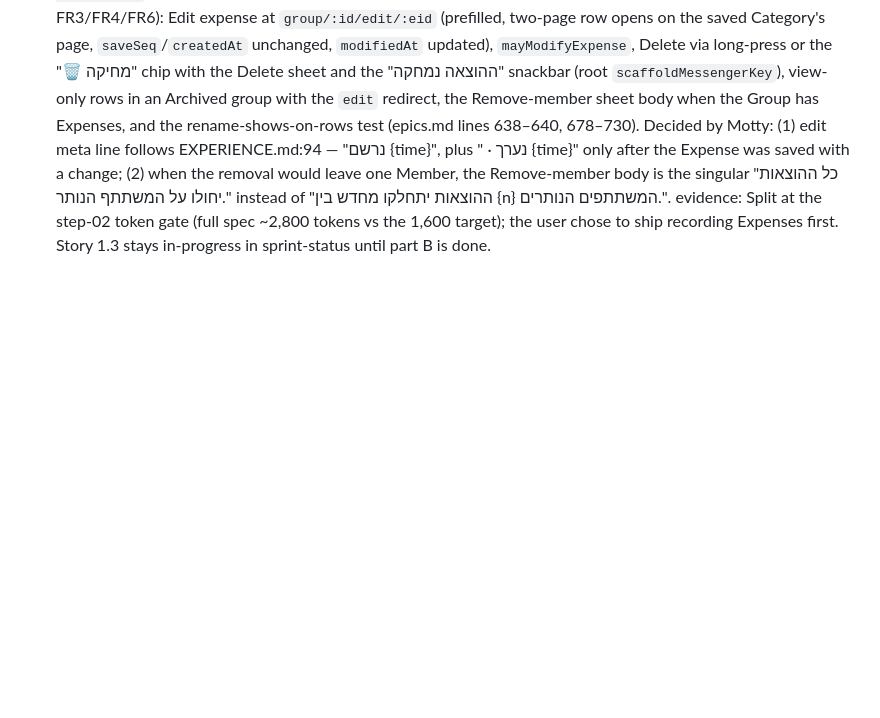
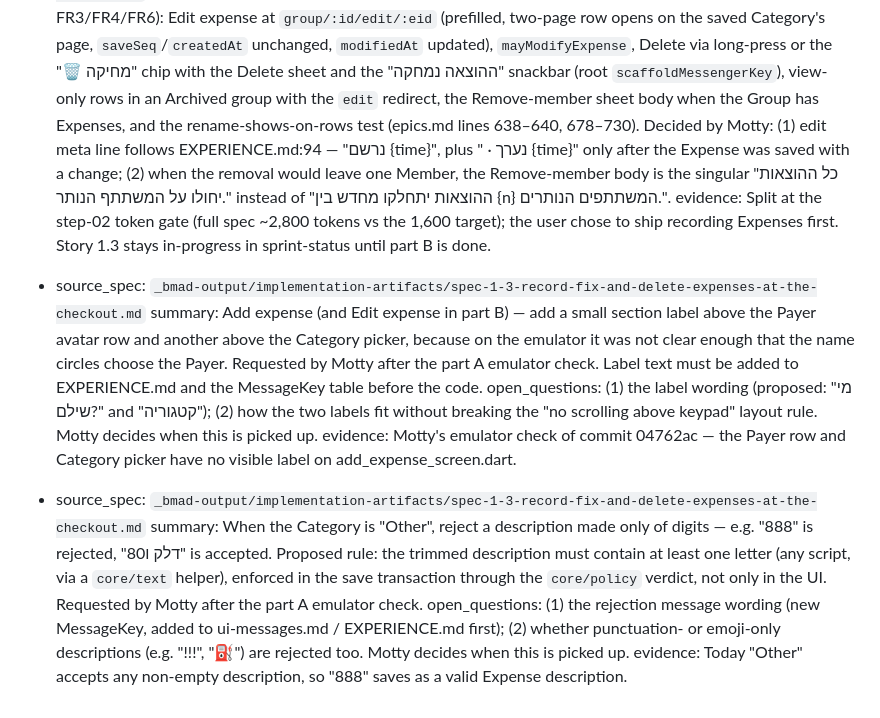
Before and after one commit to mordehayLevi4050/project-for-course, a Markdown page: _bmad-output/implementation-artifacts/deferred-work.md, the part around the change. Rendered like a GitHub page; blank space fills up the shorter version.

Commit message:
docs: log Add expense labels and Other-description check as deferred work
Co-Authored-By: Claude Opus 5.5 <noreply@anthropic.com>

```diff
--- a/_bmad-output/implementation-artifacts/deferred-work.md
+++ b/_bmad-output/implementation-artifacts/deferred-work.md
@@ -13,3 +13,13 @@
 - source_spec: `_bmad-output/implementation-artifacts/spec-1-3-record-fix-and-delete-expenses-at-the-checkout.md`
   summary: Story 1.3 part B — fix and delete Expenses (FR13, FR14 and the Expense parts of FR3/FR4/FR6): Edit expense at `group/:id/edit/:eid` (prefilled, two-page row opens on the saved Category's page, `saveSeq`/`createdAt` unchanged, `modifiedAt` updated), `mayModifyExpense`, Delete via long-press or the "🗑 מחיקה" chip with the Delete sheet and the "ההוצאה נמחקה" snackbar (root `scaffoldMessengerKey`), view-only rows in an Archived group with the `edit` redirect, the Remove-member sheet body when the Group has Expenses, and the rename-shows-on-rows test (epics.md lines 638–640, 678–730). Decided by Motty: (1) edit meta line follows EXPERIENCE.md:94 — "נרשם {time}", plus " · נערך {time}" only after the Expense was saved with a change; (2) when the removal would leave one Member, the Remove-member body is the singular "כל ההוצאות יחולו על המשתתף הנותר." instead of "ההוצאות יתחלקו מחדש בין {n} המשתתפים הנותרים.".
   evidence: Split at the step-02 token gate (full spec ~2,800 tokens vs the 1,600 target); the user chose to ship recording Expenses first. Story 1.3 stays in-progress in sprint-status until part B is done.
+
+- source_spec: `_bmad-output/implementation-artifacts/spec-1-3-record-fix-and-delete-expenses-at-the-checkout.md`
+  summary: Add expense (and Edit expense in part B) — add a small section label above the Payer avatar row and another above the Category picker, because on the emulator it was not clear enough that the name circles choose the Payer. Requested by Motty after the part A emulator check. Label text must be added to EXPERIENCE.md and the MessageKey table before the code.
+  open_questions: (1) the label wording (proposed: "מי שילם?" and "קטגוריה"); (2) how the two labels fit without breaking the "no scrolling above keypad" layout rule. Motty decides when this is picked up.
+  evidence: Motty's emulator check of commit 04762ac — the Payer row and Category picker have no visible label on add_expense_screen.dart.
+
+- source_spec: `_bmad-output/implementation-artifacts/spec-1-3-record-fix-and-delete-expenses-at-the-checkout.md`
+  summary: When the Category is "Other", reject a description made only of digits — e.g. "888" is rejected, "דלק ו80" is accepted. Proposed rule: the trimmed description must contain at least one letter (any script, via a `core/text` helper), enforced in the save transaction through the `core/policy` verdict, not only in the UI. Requested by Motty after the part A emulator check.
+  open_questions: (1) the rejection message wording (new MessageKey, added to ui-messages.md / EXPERIENCE.md first); (2) whether punctuation- or emoji-only descriptions (e.g. "!!!", "⛽") are rejected too. Motty decides when this is picked up.
+  evidence: Today "Other" accepts any non-empty description, so "888" saves as a valid Expense description.
```
